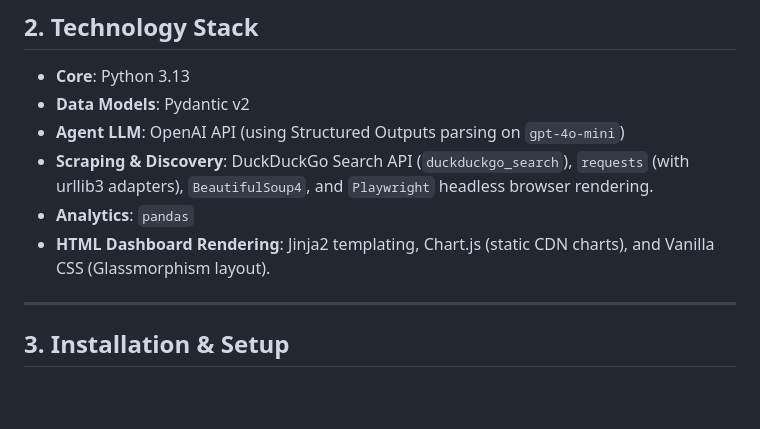
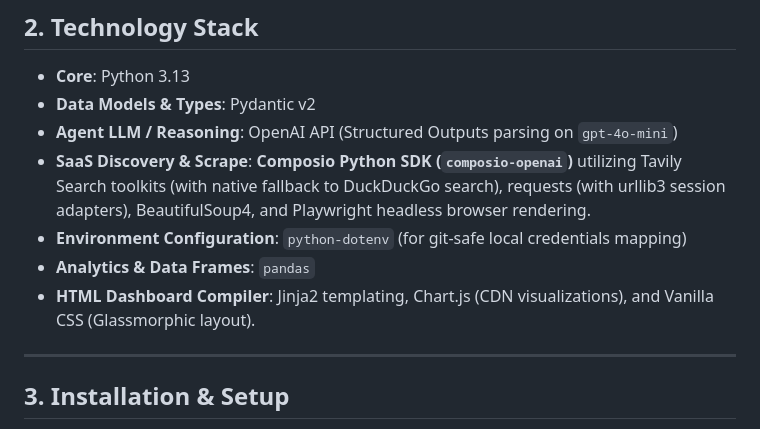
Before and after one commit to Laxmikant143Mahi/Composio-AI-Take-Home-Assessment, a Markdown page: README.md, the part around the change. Rendered like a GitHub page; blank space fills up the shorter version.

Commit message:
docs: add Composio SDK and python-dotenv to technology stack

```diff
--- a/README.md
+++ b/README.md
@@ -15,11 +15,12 @@ This platform automates that assessment. Given a list of 100 SaaS applications,
 ## 2. Technology Stack
 
 *   **Core**: Python 3.13
-*   **Data Models**: Pydantic v2
-*   **Agent LLM**: OpenAI API (using Structured Outputs parsing on `gpt-4o-mini`)
-*   **Scraping & Discovery**: DuckDuckGo Search API (`duckduckgo_search`), `requests` (with urllib3 adapters), `BeautifulSoup4`, and `Playwright` headless browser rendering.
-*   **Analytics**: `pandas`
-*   **HTML Dashboard Rendering**: Jinja2 templating, Chart.js (static CDN charts), and Vanilla CSS (Glassmorphism layout).
+*   **Data Models & Types**: Pydantic v2
+*   **Agent LLM / Reasoning**: OpenAI API (Structured Outputs parsing on `gpt-4o-mini`)
+*   **SaaS Discovery & Scrape**: **Composio Python SDK (`composio-openai`)** utilizing Tavily Search toolkits (with native fallback to DuckDuckGo search), requests (with urllib3 session adapters), BeautifulSoup4, and Playwright headless browser rendering.
+*   **Environment Configuration**: `python-dotenv` (for git-safe local credentials mapping)
+*   **Analytics & Data Frames**: `pandas`
+*   **HTML Dashboard Compiler**: Jinja2 templating, Chart.js (CDN visualizations), and Vanilla CSS (Glassmorphic layout).
 
 ---
 
```
